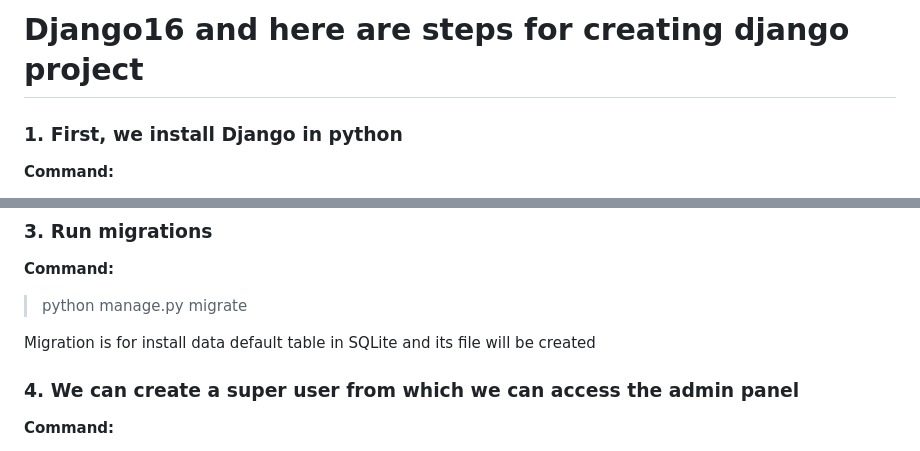
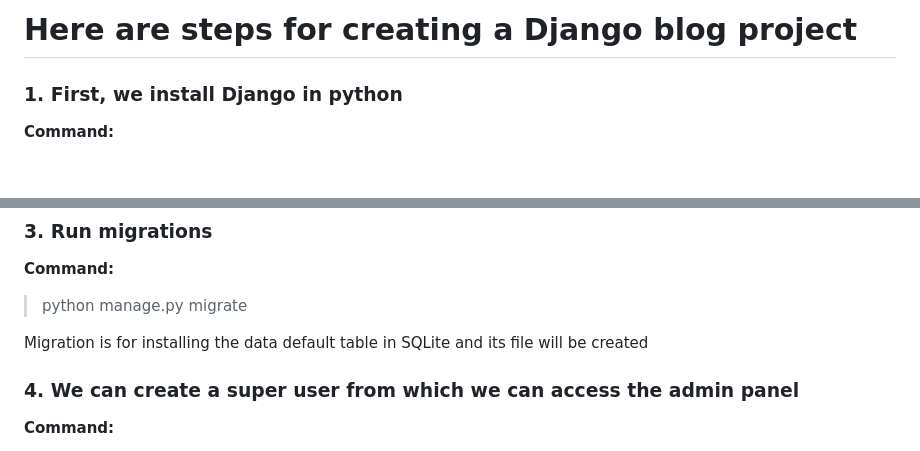
Before and after one commit to xitas/pny-django-class, a Markdown page: README.md, 2 parts joined by grey strips. GitHub-like rendering; blank space fills up the shorter version.

```diff
--- a/README.md
+++ b/README.md
@@ -1,4 +1,4 @@
-# Django16 and here are steps for creating django project
+# Here are steps for creating a Django blog project
 
  ### 1. First, we install Django in python
 
@@ -21,7 +21,7 @@ For this course, we name our project core
 
 >python manage.py migrate
 
-Migration is for install data default table in SQLite and its file will be created
+Migration is for installing the data default table in SQLite and its file will be created
 
 ###  4. We can create a super user from which we can access the admin panel
 
```
